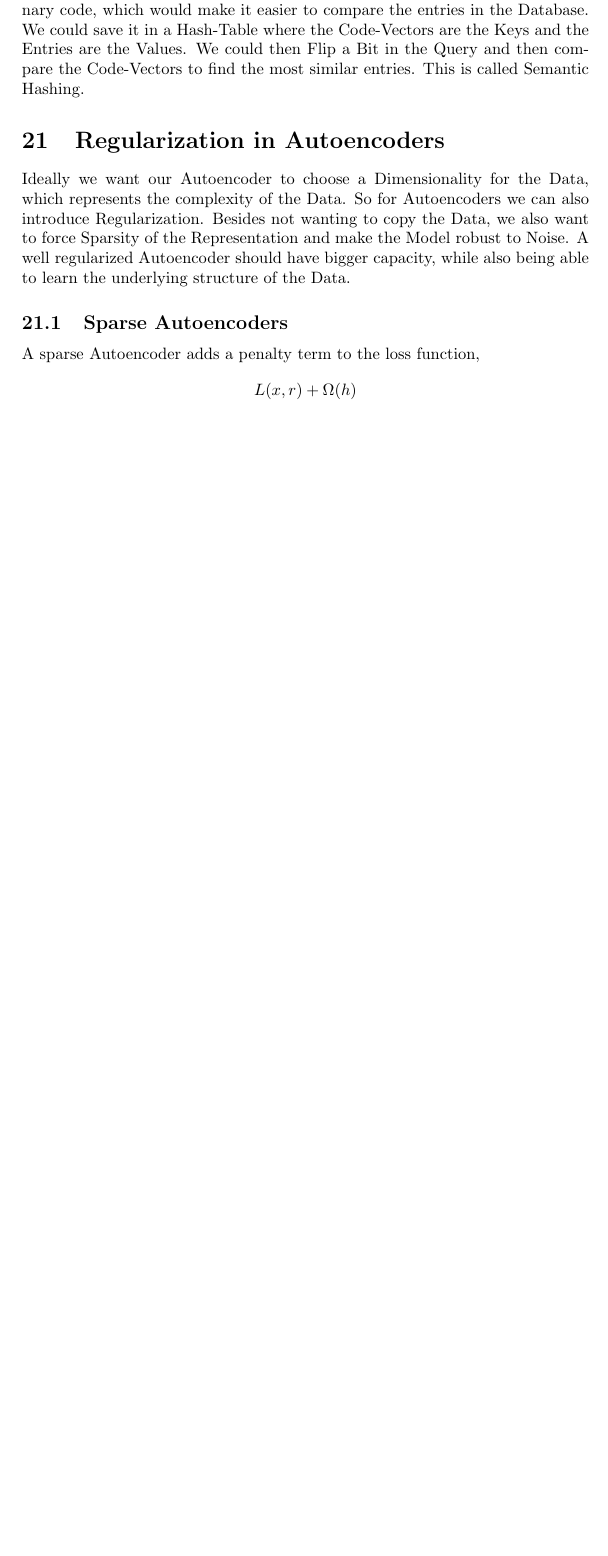
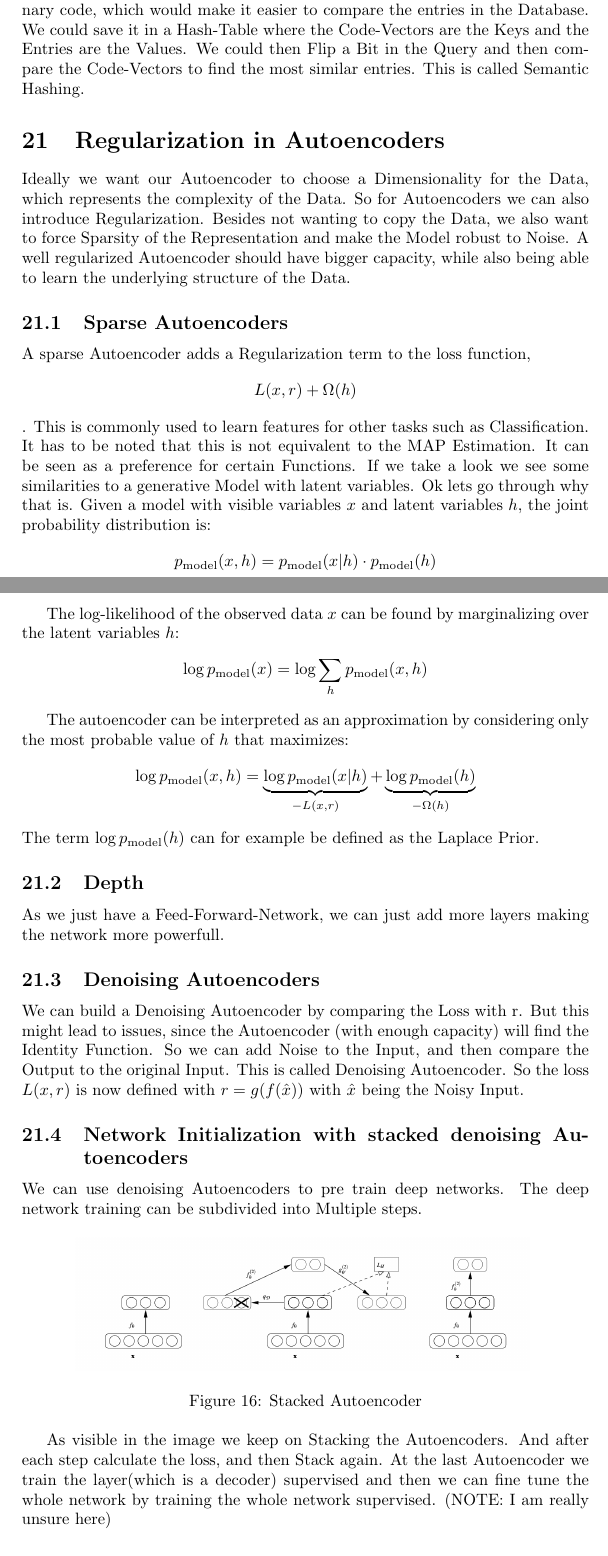
Before and after one commit to UniEnjoyer/DLVC, a LaTeX document (zusammenfassung.tex): part of page 44 of 44 before the commit and two parts of pages 44 and 45 of 46 after it, the two joined at a grey line, cut so that both start at the same text, the shorter picture padded with empty space. Compiled offline with pdfLaTeX.

Commit message:
newest version

```diff
--- a/zusammenfassung.tex
+++ b/zusammenfassung.tex
@@ -982,4 +982,42 @@ Ideally we want our Autoencoder to choose a Dimensionality for the Data, which r
 should have bigger capacity, while also being able to learn the underlying structure of the Data.
 
 \subsection{Sparse Autoencoders}
-A sparse Autoencoder adds a penalty term to the loss function, \[ L(x, r) + \Omega(h) \]
+A sparse Autoencoder adds a Regularization term to the loss function, \[ L(x, r) + \Omega(h) \]. This is commonly used to learn features for other tasks
+such as Classification. It has to be noted that this is not equivalent to the MAP Estimation. It can be seen as a preference for certain Functions. If we take a look we see some similarities to a generative Model with latent variables. Ok lets go through why that is.
+Given a model with visible variables \( x \) and latent variables \( h \), the joint probability distribution is:
+\[
+p_{\text{model}}(x, h) = p_{\text{model}}(x|h) \cdot p_{\text{model}}(h)
+\]
+
+% Log-Likelihood via Marginalization
+The log-likelihood of the observed data \( x \) can be found by marginalizing over the latent variables \( h \):
+\[
+\log p_{\text{model}}(x) = \log \sum_h p_{\text{model}}(x, h)
+\]
+
+% Autoencoder Approximation
+The autoencoder can be interpreted as an approximation by considering only the most probable value of \( h \) that maximizes:
+\[
+\log p_{\text{model}}(x, h) = \underbrace{\log p_{\text{model}}(x|h)}_{-L(x,r)} + \underbrace{\log p_{\text{model}}(h)}_{-\Omega(h)}
+\]
+The term $\log p_{\text{model}}(h)$ can for example be defined as the Laplace Prior.
+
+\subsection{Depth}
+As we just have a Feed-Forward-Network, we can just add more layers making the network more powerfull.
+
+\subsection{Denoising Autoencoders}
+We can build a Denoising Autoencoder by comparing the Loss with r. But this might lead to issues, since the
+Autoencoder (with enough capacity) will find the Identity Function. So we can add Noise to the Input, and then compare the Output to the original Input. This is called Denoising Autoencoder. So the loss $ L(x, r)$ is now defined with $r = g(f(\hat{x}))$ with $\hat{x}$ being the Noisy Input.
+
+\subsection{Network Initialization with stacked denoising Autoencoders}
+We can use denoising Autoencoders to pre train deep networks. The deep network training can be subdivided into Multiple steps.
+\begin{figure}[h]
+    \centering
+    \includegraphics[width=0.8\textwidth]{images/stacked_autoencoders.png}
+    \caption{Stacked Autoencoder}
+    \label{fig:Stacked Autoencoder}
+\end{figure}
+
+As visible in the image we keep on Stacking the Autoencoders. And after each step calculate the loss, and then Stack again.
+At the last Autoencoder we train the layer(which is a decoder) supervised and then we can fine tune the whole network by training the whole network supervised. (NOTE: I am really unsure here)
+\section{Variational Autoencoders and Stochastic Autoencoders}
```
Also changed, not shown: images/stacked_autoencoders.png (added), zusammenfassung.tex (28 more changed lines).
